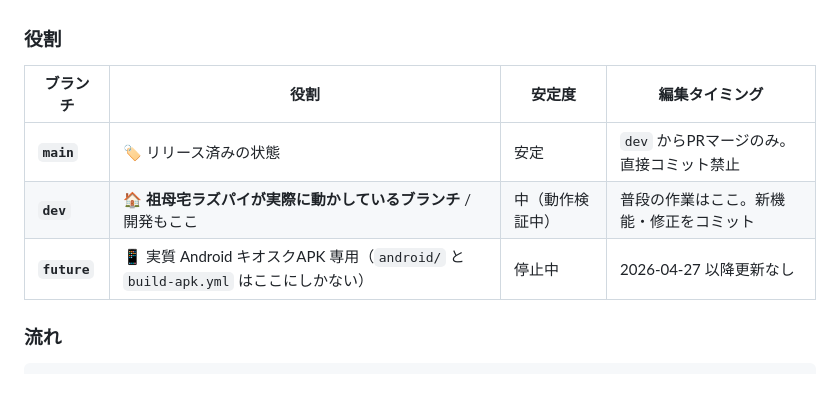
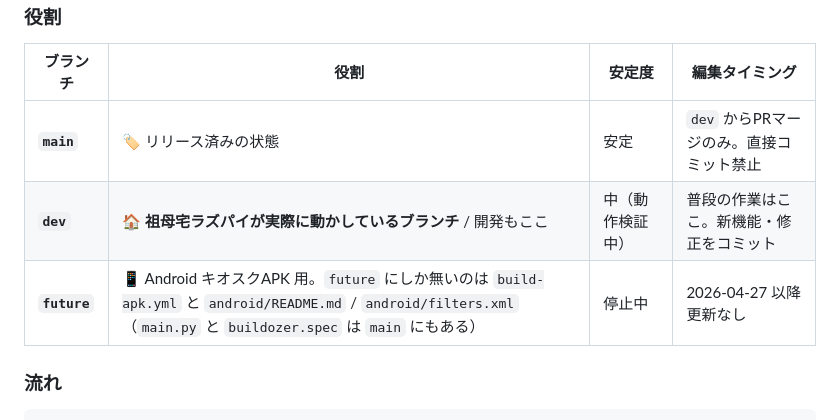
Before and after one commit to tara0kun/iot-life-support, a Markdown page: README.md, the part around the change. Drawn GitHub-style; blank space fills up the shorter version.

```diff
--- a/README.md
+++ b/README.md
@@ -214,7 +214,7 @@ crontab -e
 |---|---|---|---|
 | **`main`** | 🏷 リリース済みの状態 | 安定 | `dev` からPRマージのみ。直接コミット禁止 |
 | **`dev`** | 🏠 **祖母宅ラズパイが実際に動かしているブランチ** / 開発もここ | 中（動作検証中） | 普段の作業はここ。新機能・修正をコミット |
-| **`future`** | 📱 実質 Android キオスクAPK 専用（`android/` と `build-apk.yml` はここにしかない） | 停止中 | 2026-04-27 以降更新なし |
+| **`future`** | 📱 Android キオスクAPK 用。`future` にしか無いのは `build-apk.yml` と `android/README.md` / `android/filters.xml`（`main.py` と `buildozer.spec` は `main` にもある） | 停止中 | 2026-04-27 以降更新なし |
 
 ### 流れ
 
```
Also changed, not shown: HANDOFF.md (+1 -1 lines), PROGRESS.md (+1 -1 lines).
